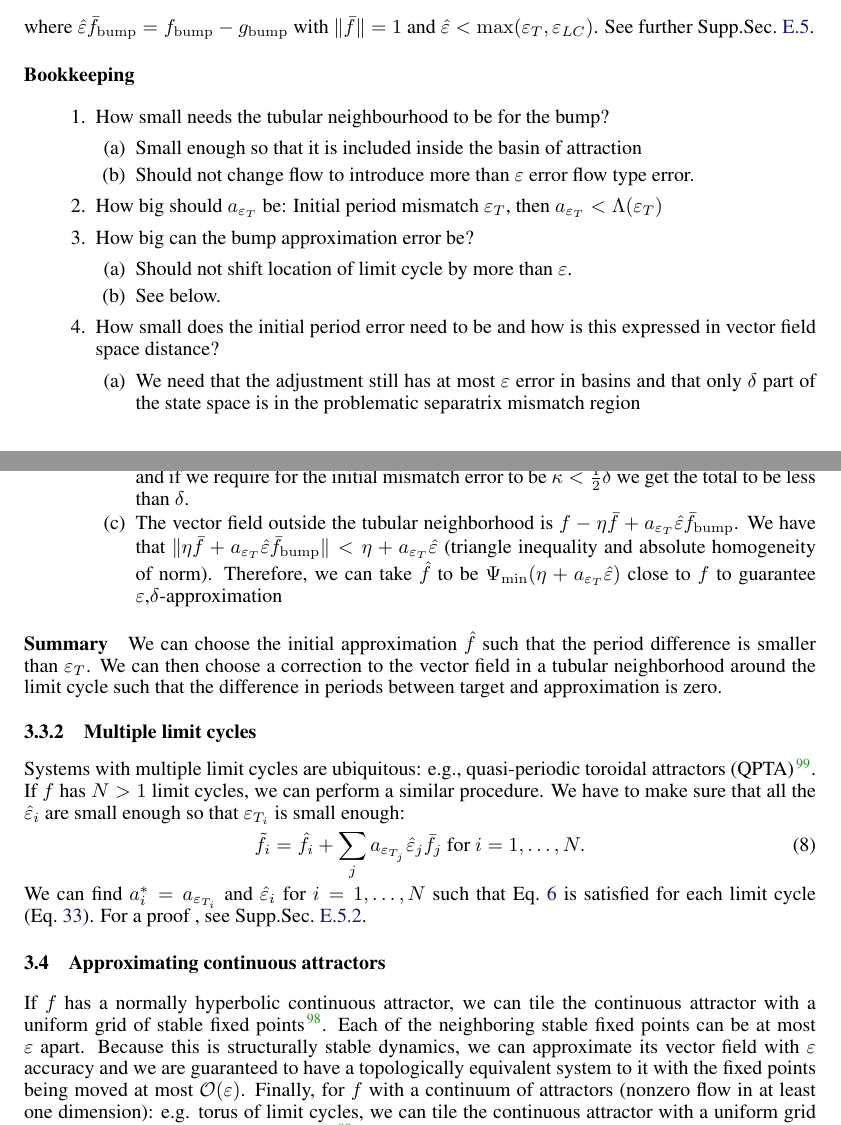
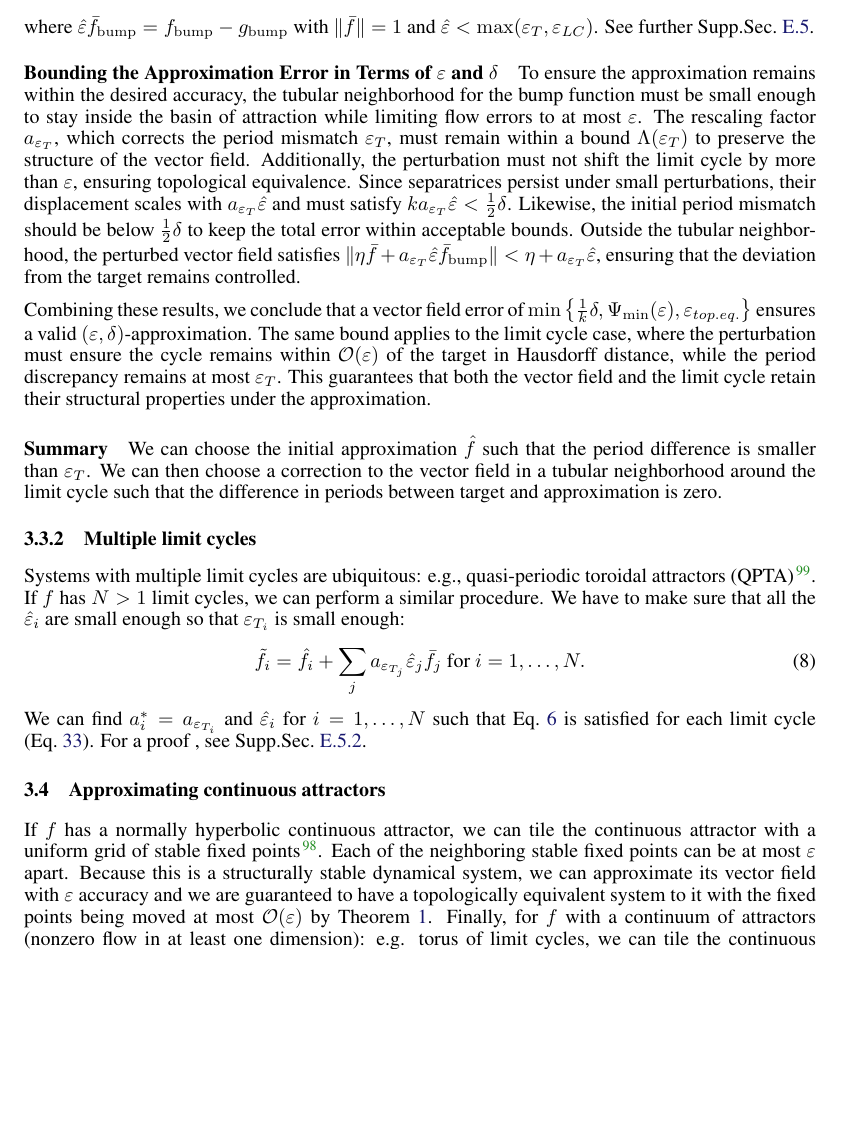
Before and after one commit to Asagodi/topological_diversity, a LaTeX document (density/ss_density.tex): two parts of pages 11 and 12 of 47 before the commit and part of page 11 of 46 after it, the two joined at a grey line, cut so that both start at the same text, the shorter picture padded with empty space. Compiled offline with pdfLaTeX.

Commit message:
vf error bound for lcs

```diff
--- a/density/ss_density.tex
+++ b/density/ss_density.tex
@@ -775,27 +787,40 @@ where $\hat{\varepsilon}\bar{f}_{\operatorname{bump}} = f_{\operatorname{bump}}
 See further Supp.Sec.~\ref{sec:lc_extras}.
 
 
-\paragraph{Bookkeeping}
-\begin{enumerate}
-\item How small needs the tubular neighbourhood to be for the bump?
-\begin{enumerate}
-\item Small enough so that it is included inside the basin of attraction
-\item Should not change flow to introduce more than $\varepsilon$ error flow type error.
-\end{enumerate}
-\item How big should $a_{\varepsilon_T}$ be: Initial period mismatch $\varepsilon_T$, then $a_{\varepsilon_T}< \Lambda(\varepsilon_T)$ %TODO: specify function $\Lambda$...
-\item How big can the bump approximation error be?
-\begin{enumerate}
-\item Should not shift location of limit cycle by more than $\varepsilon$.
-\item See below.
-\end{enumerate}
-\item How small does the initial period error need to be and how is this expressed in vector field space distance?
-\begin{enumerate}
-\item We need that the adjustment still has at most $\varepsilon$ error in basins and that only $\delta$ part of the state space is in the problematic separatrix mismatch region
-\item Separatrices are persistent so they will be shifted $\mathcal{O}(a_{\varepsilon_T}\hat \varepsilon)$. So we need $ka_{\varepsilon_T}\hat \varepsilon < \tfrac{1}{2}\delta$ and if we require for the initial mismatch error to be $\kappa<\tfrac{1}{2}\delta$ we get the total to be less than $\delta$.
-\item The vector field outside the tubular neighborhood is $f - \eta\bar f  + a_{\varepsilon_T}\hat \varepsilon\bar f_{\operatorname{bump}}$.
-We have that $\|\eta\bar f  + a_{\varepsilon_T}\hat \varepsilon\bar f_{\operatorname{bump}}\| < \eta + a_{\varepsilon_T}\hat \varepsilon$ (triangle inequality and absolute homogeneity of norm). Therefore, we can take $\hat f$ to be  $\Psi_{\min}(\eta + a_{\varepsilon_T}\hat \varepsilon)$ close to $f$ to guarantee $\varepsilon$,$\delta$-approximation
-\end{enumerate}
-\end{enumerate}
+%\paragraph{Expressing the maximal error in vector field in terms of $\epsilon$ and $\delta$}
+%\begin{enumerate}
+%\item How small needs the tubular neighbourhood to be for the bump?
+%\begin{enumerate}
+%\item Small enough so that it is included inside the basin of attraction
+%\item Should not change flow to introduce more than $\varepsilon$ error flow type error.
+%\end{enumerate}
+%\item How big should $a_{\varepsilon_T}$ be: Initial period mismatch $\varepsilon_T$, then $a_{\varepsilon_T}< \Lambda(\varepsilon_T)$ %TODO: specify function $\Lambda$...
+%\item How big can the bump approximation error be?
+%\begin{enumerate}
+%\item Should not shift location of limit cycle by more than $\varepsilon$.
+%\item See below.
+%\end{enumerate}
+%\item How small does the initial period error need to be and how is this expressed in vector field space distance?
+%\begin{enumerate}
+%\item We need that the adjustment still has at most $\varepsilon$ error in basins and that only $\delta$ part of the state space is in the problematic separatrix mismatch region
+%\item Separatrices are persistent so they will be shifted $\mathcal{O}(a_{\varepsilon_T}\hat \varepsilon)$. So we need $ka_{\varepsilon_T}\hat \varepsilon < \tfrac{1}{2}\delta$ and if we require for the initial mismatch error to be $\kappa<\tfrac{1}{2}\delta$ we get the total to be less than $\delta$.
+%\item The vector field outside the tubular neighborhood is $f - \eta\bar f  + a_{\varepsilon_T}\hat \varepsilon\bar f_{\operatorname{bump}}$.
+%We have that $\|\eta\bar f  + a_{\varepsilon_T}\hat \varepsilon\bar f_{\operatorname{bump}}\| < \eta + a_{\varepsilon_T}\hat \varepsilon$ (triangle inequality and absolute homogeneity of norm). Therefore, we can take $\hat f$ to be  $\Psi_{\min}(\eta + a_{\varepsilon_T}\hat \varepsilon)$ close to $f$ to guarantee $\varepsilon$,$\delta$-approximation
+%\end{enumerate}
+%\end{enumerate}
+
+\paragraph{Bounding the Approximation Error in Terms of $\varepsilon$ and $\delta$}
+
+To ensure the approximation remains within the desired accuracy, the tubular neighborhood for the bump function must be small enough to stay inside the basin of attraction while limiting flow errors to at most $\varepsilon$. The rescaling factor $a_{\varepsilon_T}$, which corrects the period mismatch $\varepsilon_T$, must remain within a bound $\Lambda(\varepsilon_T)$ to preserve the structure of the vector field. Additionally, the perturbation must not shift the limit cycle by more than $\varepsilon$, ensuring topological equivalence.
+ Since separatrices persist under small perturbations, their displacement scales with $a_{\varepsilon_T} \hat{\varepsilon}$ and must satisfy $k a_{\varepsilon_T} \hat{\varepsilon} < \frac{1}{2} \delta$.
+  Likewise, the initial period mismatch should be below $\frac{1}{2} \delta$ to keep the total error within acceptable bounds.
+  Outside the tubular neighborhood, the perturbed vector field satisfies $\| \eta \bar{f} + a_{\varepsilon_T} \hat{\varepsilon} \bar{f}_{\operatorname{bump}} \| < \eta + a_{\varepsilon_T} \hat{\varepsilon}$, ensuring that the deviation from the target remains controlled.
+
+Combining these results, we conclude that a vector field error of $\min \left\{ \frac{1}{k} \delta, \Psi_{\min}(\varepsilon), \varepsilon_{top.eq.} \right\}$ ensures a valid $(\varepsilon, \delta)$-approximation.
+ The same bound applies to the limit cycle case, where the perturbation must ensure the cycle remains within $\mathcal{O}(\varepsilon)$ of the target in Hausdorff distance, while the period discrepancy remains at most $\varepsilon_T$.
+ This guarantees that both the vector field and the limit cycle retain their structural properties under the approximation.
+
+
 
 \paragraph{Summary}
 We can choose the initial approximation $\hat{f}$ such that the period difference is smaller than $\varepsilon_T$.
@@ -830,11 +855,10 @@ For a proof , see Supp.Sec.~\ref{sec:mlc_extras}.
 %TODO:  name for type V error: D-type (discretization)
 %for the extension of continuous attractors we need to assume that all maximally invariant sets are normally hyperbolic
 
-%continuous attractor (zero flow)
+
 If $f$ has a normally hyperbolic continuous attractor, we can tile the continuous attractor with a uniform grid of stable fixed points \citep{Sagodi2024a}.
 Each of the neighboring stable fixed points can be at most $\varepsilon$ apart. %needs to be smaller because of $\mathcal{O}(\varepsilon)$ dispacement of stable FP of approx?
-Because this is structurally stable dynamics,  we can approximate its vector field with $\varepsilon$ accuracy and we are guaranteed to have a topologically equivalent system to it with the fixed points being moved at most $\mathcal{O}(\varepsilon)$.
-%
+Because this is a structurally stable dynamical system,  we can approximate its vector field with $\varepsilon$ accuracy and we are guaranteed to have a topologically equivalent system to it with the fixed points being moved at most $\mathcal{O}(\varepsilon)$ by Theorem~\ref{thrm:approx}.
 Finally, for $f$ with a continuum of attractors (nonzero flow in at least one dimension): e.g. torus of limit cycles, we can tile the continuous attractor with a uniform grid of stable limit cycles, see Section S5 in \citep{Sagodi2024a}.
 
 
```
Also changed, not shown: density/ss_density.tex (95 more changed lines).
